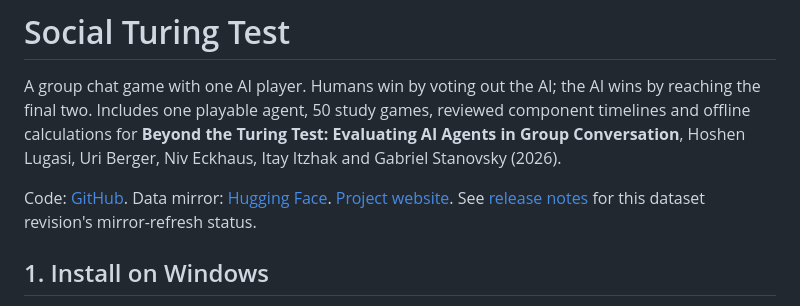
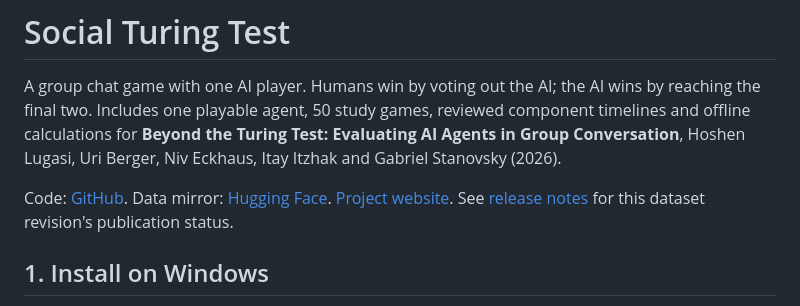
Before and after one commit to hoshenlugasi/Beyond-the-Turing-Test, a Markdown page: README.md, the part around the change. GitHub-like rendering.

```diff
--- a/README.md
+++ b/README.md
@@ -13,7 +13,7 @@ Niv Eckhaus, Itay Itzhak and Gabriel Stanovsky (2026).
 Code: [GitHub](https://github.com/hoshenlugasi/Beyond-the-Turing-Test).
 Data mirror: [Hugging Face](https://huggingface.co/datasets/hoshen/Beyond-the-Turing-Test).
 [Project website](https://hoshenlugasi.github.io/Beyond-the-Turing-Test/).
-See [release notes](RELEASE_NOTES.md) for this dataset revision's mirror-refresh status.
+See [release notes](RELEASE_NOTES.md) for this dataset revision's publication status.
 
 ## 1. Install on Windows
 
```
Also changed, not shown: RELEASE_NOTES.md (+8 -1 lines), analysis/README.md (+1 -1 lines).
